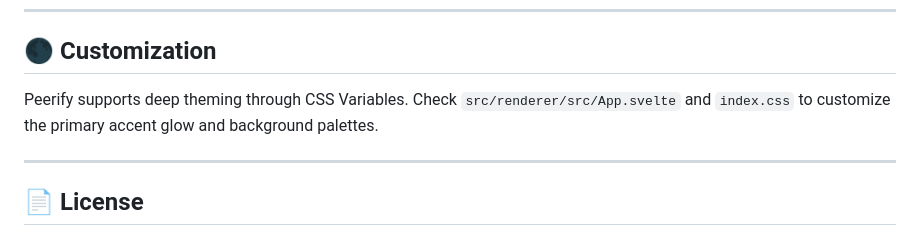
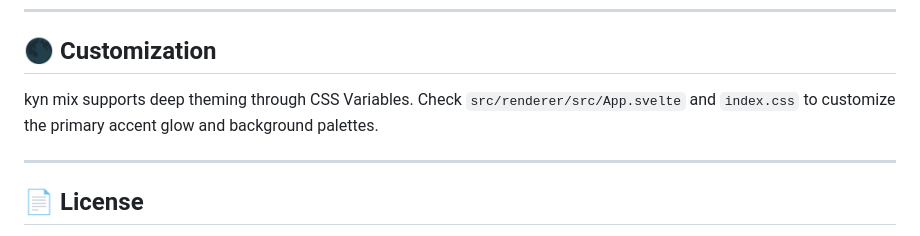
Before and after one commit to antonatlasov115/Kyn-mix-player, a Markdown page: README.md, the part around the change. GitHub-like rendering.

Commit message:
Update README.md
naming

```diff
--- a/README.md
+++ b/README.md
@@ -94,7 +94,7 @@ npm run dev
 
 ## 🌑 Customization
 
-Peerify supports deep theming through CSS Variables. Check `src/renderer/src/App.svelte` and `index.css` to customize the primary accent glow and background palettes.
+kyn mix supports deep theming through CSS Variables. Check `src/renderer/src/App.svelte` and `index.css` to customize the primary accent glow and background palettes.
 
 ---
 
```
